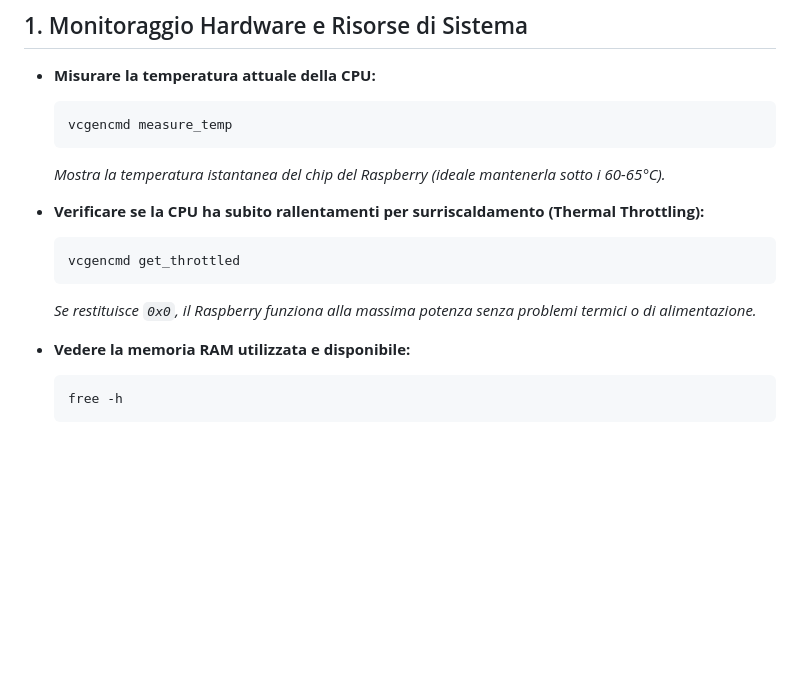
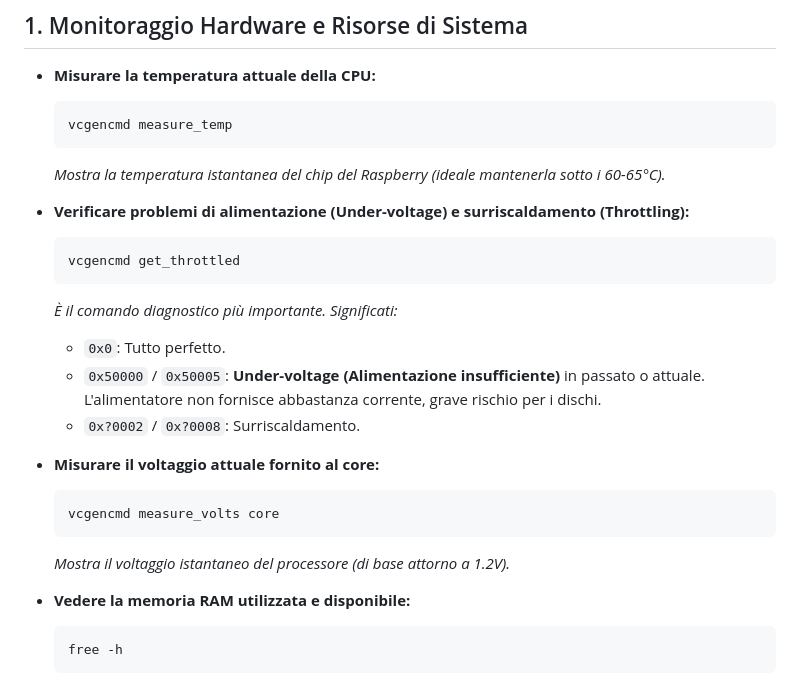
Before and after one commit to Maurodipa/Dischi_cloud_NAS, a Markdown page: docs/guida_manutenzione_raspberry.md, the part around the change. Drawn GitHub-style; blank space fills up the shorter version.

Commit message:
docs: add vcgencmd measure_volts and detail under-voltage flags for get_throttled

````diff
--- a/docs/guida_manutenzione_raspberry.md
+++ b/docs/guida_manutenzione_raspberry.md
@@ -12,11 +12,20 @@ Questa guida raccoglie i comandi SSH più utili per la gestione, la manutenzione
   ```
   *Mostra la temperatura istantanea del chip del Raspberry (ideale mantenerla sotto i 60-65°C).*
 
-- **Verificare se la CPU ha subito rallentamenti per surriscaldamento (Thermal Throttling):**
+- **Verificare problemi di alimentazione (Under-voltage) e surriscaldamento (Throttling):**
   ```bash
   vcgencmd get_throttled
   ```
-  *Se restituisce `0x0`, il Raspberry funziona alla massima potenza senza problemi termici o di alimentazione.*
+  *È il comando diagnostico più importante. Significati:*
+  * `0x0`: Tutto perfetto.
+  * `0x50000` / `0x50005`: **Under-voltage (Alimentazione insufficiente)** in passato o attuale. L'alimentatore non fornisce abbastanza corrente, grave rischio per i dischi.
+  * `0x?0002` / `0x?0008`: Surriscaldamento.
+
+- **Misurare il voltaggio attuale fornito al core:**
+  ```bash
+  vcgencmd measure_volts core
+  ```
+  *Mostra il voltaggio istantaneo del processore (di base attorno a 1.2V).*
 
 - **Vedere la memoria RAM utilizzata e disponibile:**
   ```bash
````
